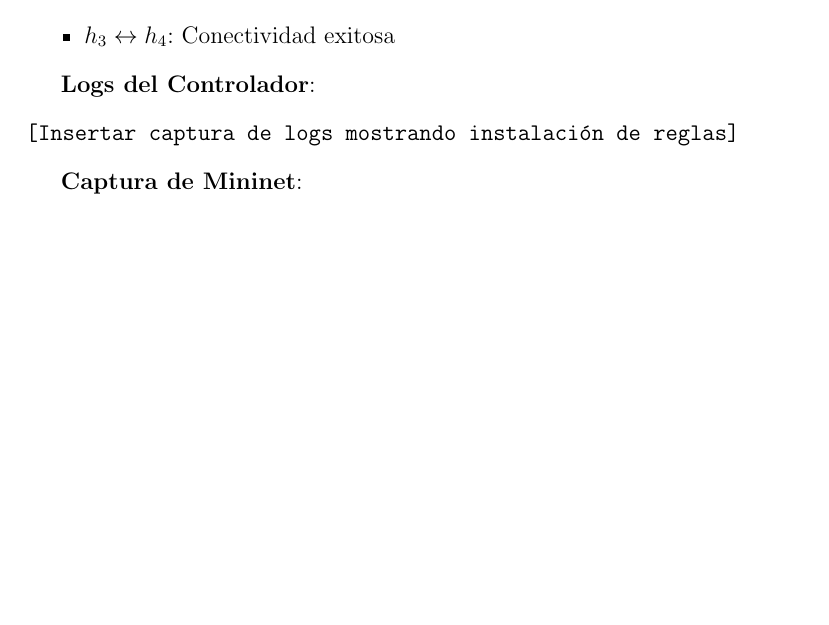
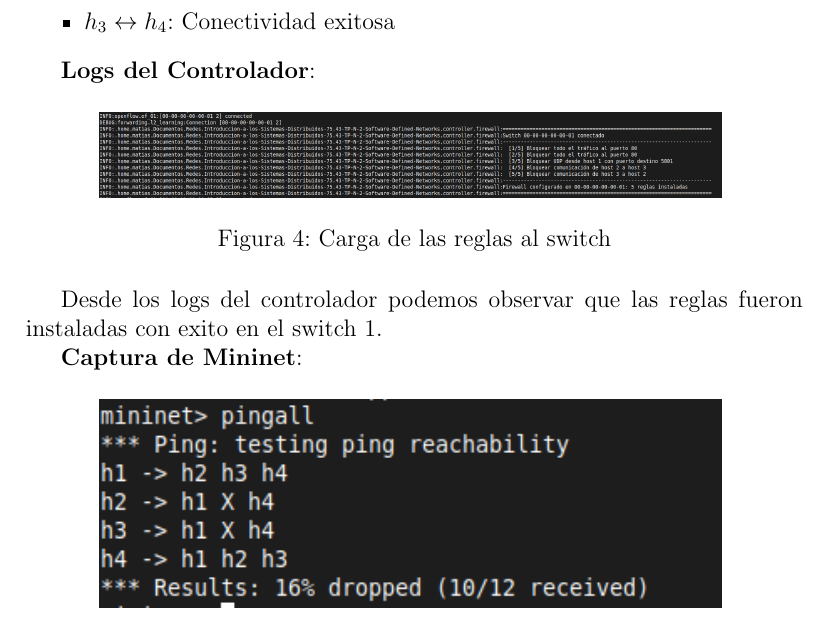
Before and after one commit to mrinkspot/Introduccion-a-los-Sistemas-Distribuidos-75.43-TP-N-2-Software-Defined-Networks, a LaTeX document (informe/main.tex, which reads informe/pruebas.tex): part of page 12 of 20 before the commit and part of page 12 of 21 after it, cut so that both start at the same text, the shorter picture padded with empty space. Compiled offline with pdfLaTeX.

Commit message:
agrego imagen log controlador en prueba 1

```diff
--- a/informe/pruebas.tex
+++ b/informe/pruebas.tex
@@ -44,9 +44,13 @@ mininet> pingall
 \end{itemize}
 
 \textbf{Logs del Controlador}:
-\begin{verbatim}
-[Insertar captura de logs mostrando instalación de reglas]
-\end{verbatim}
+\begin{figure}[H]
+    \centering
+    \includegraphics[width=0.8\textwidth]{carga_reglas_logs.png}
+    \caption{Carga de las reglas al switch}
+    \label{fig:carga_reglas_logs}
+\end{figure}
+Desde los logs del controlador podemos observar que las reglas fueron instaladas con exito en el switch 1.
 
 \textbf{Captura de Mininet}:
 \begin{figure}[H]
```
Also changed, not shown: informe/carga_reglas_logs.png (added), informe/main.pdf.
